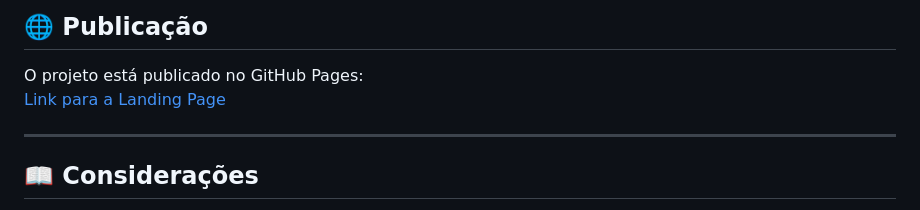
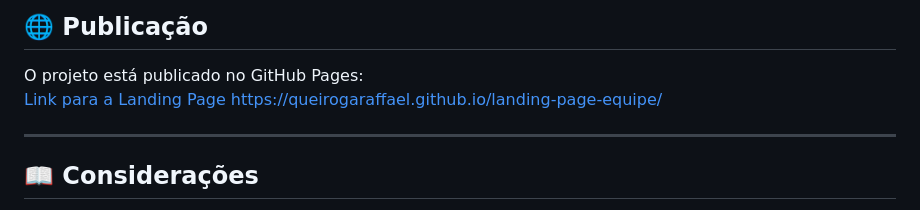
Before and after one commit to queirogaraffael/landing-page-equipe, a Markdown page: README.md, the part around the change. Drawn GitHub-style.

```diff
--- a/README.md
+++ b/README.md
@@ -69,6 +69,7 @@ O objetivo é praticar **HTML, CSS e JavaScript**, focando em:
 ## 🌐 Publicação
 O projeto está publicado no GitHub Pages:
 [Link para a Landing Page](https://github.com/queirogaraffael/landing-page-equipe.git)
+https://queirogaraffael.github.io/landing-page-equipe/
 
 ---
 
```
